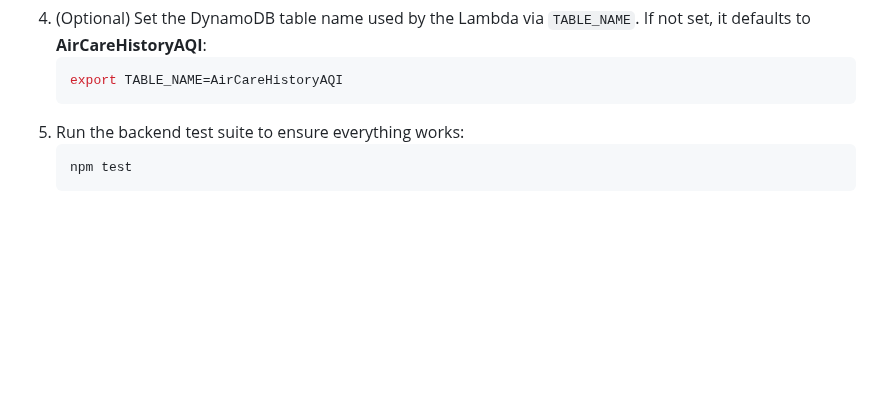
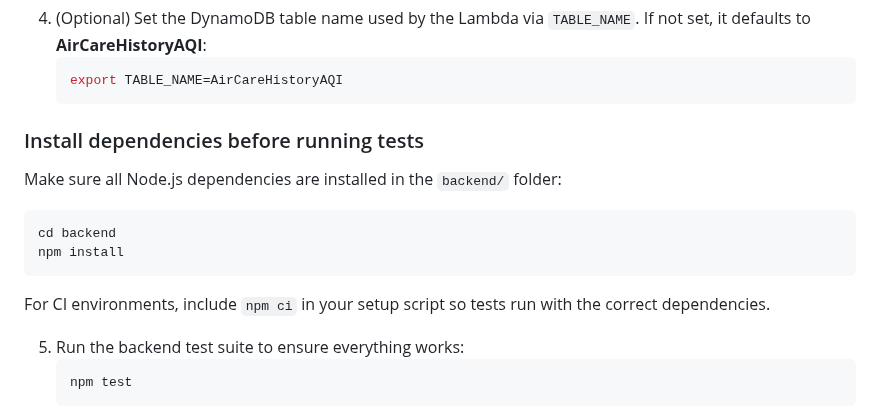
Before and after one commit to carmelo0511/AirCare, a Markdown page: README.md, the part around the change. Drawn GitHub-style; blank space fills up the shorter version.

Commit message:
docs: note npm install before tests

````diff
--- a/README.md
+++ b/README.md
@@ -151,6 +151,19 @@ AirCare/
    ```bash
    export TABLE_NAME=AirCareHistoryAQI
    ```
+
+### Install dependencies before running tests
+
+Make sure all Node.js dependencies are installed in the `backend/` folder:
+
+```bash
+cd backend
+npm install
+```
+
+For CI environments, include `npm ci` in your setup script so tests run with the
+correct dependencies.
+
 5. Run the backend test suite to ensure everything works:
    ```bash
    npm test
````
